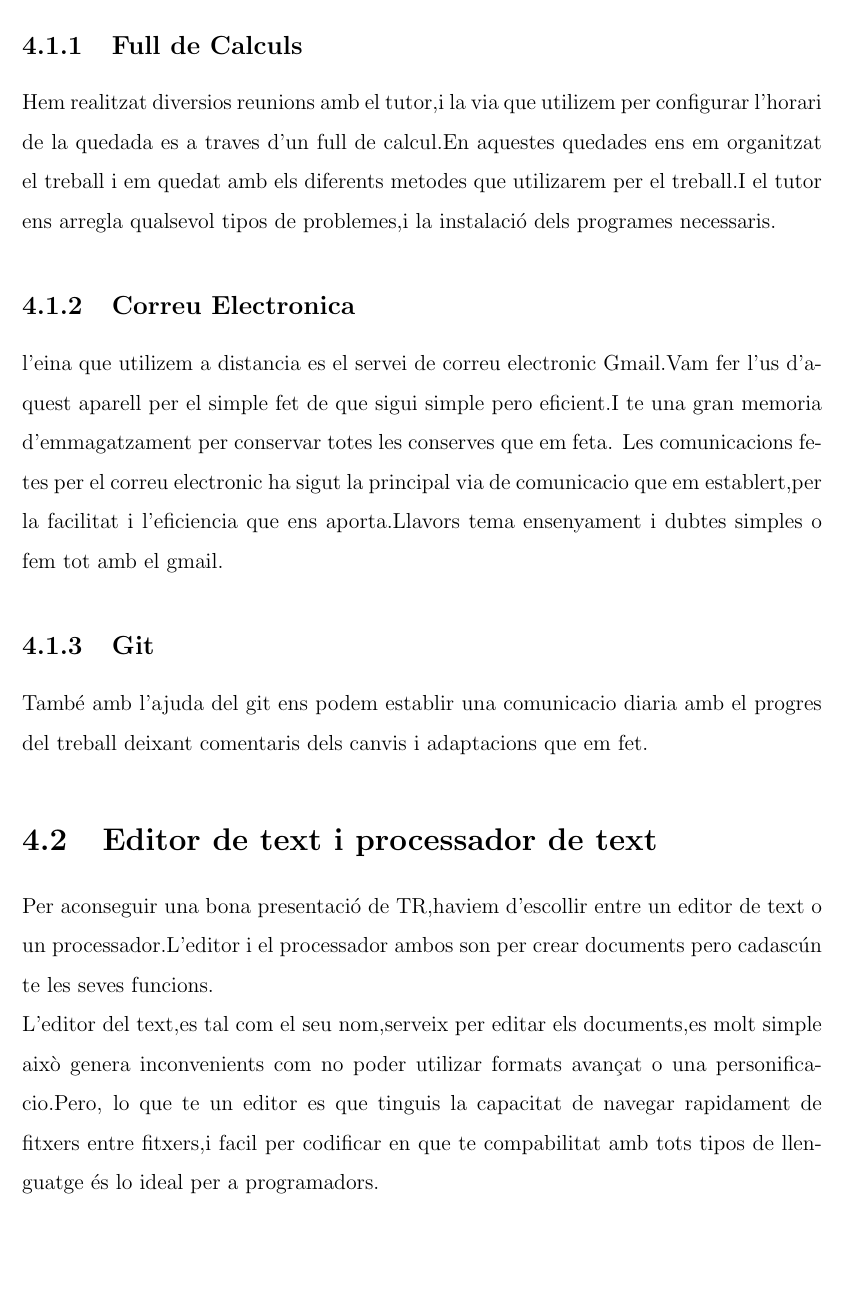
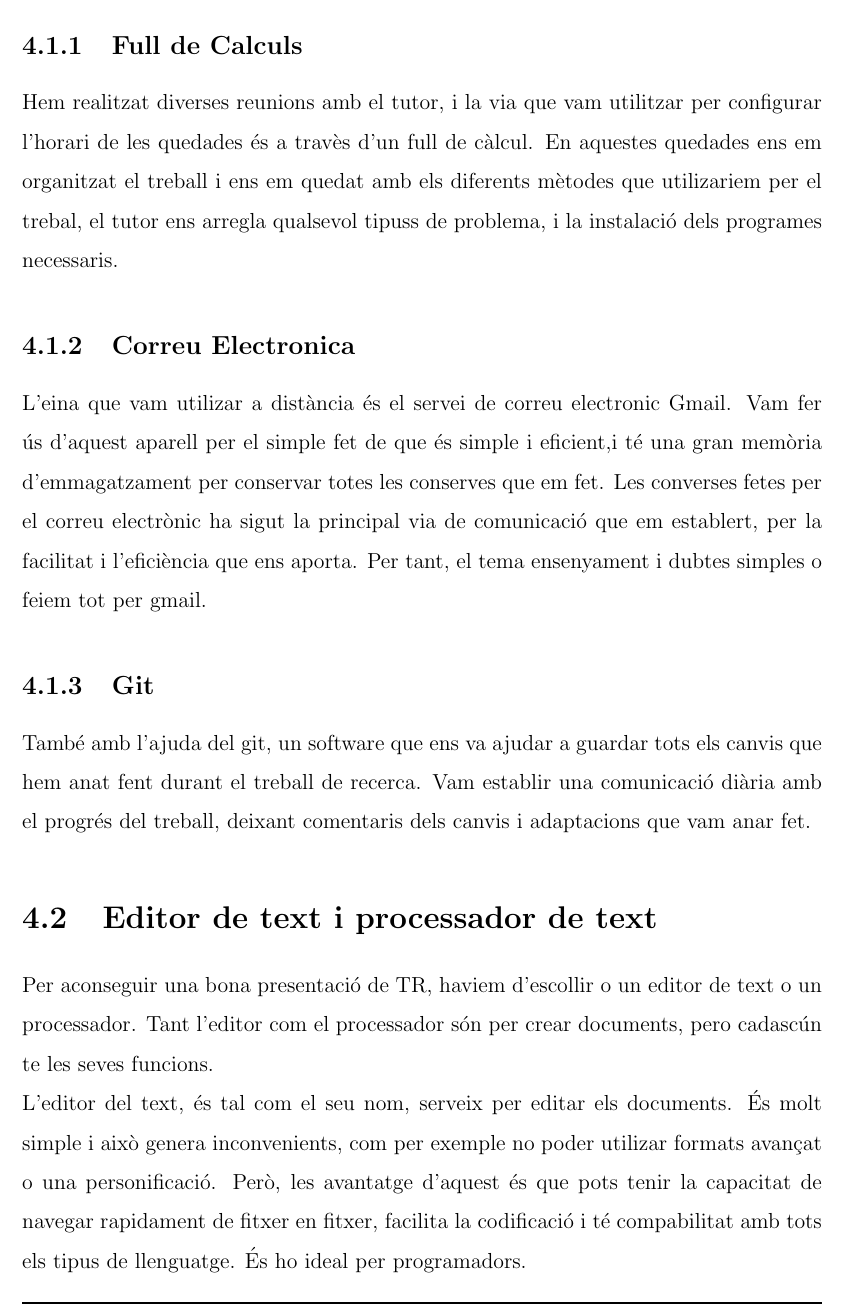
Before and after one commit to Rui564/TR-RJ-2025, a LaTeX book (memoria_RJ/memoriaRJ.tex, which reads memoria_RJ/capitols/metodologia/metodologia.tex): part of page 14 of 33, cut so that both start at the same text, the shorter picture padded with empty space. Compiled offline with pdfLaTeX.

Commit message:
He citat algunes coses i he corregit faltes

```diff
--- a/memoria_RJ/capitols/metodologia/metodologia.tex
+++ b/memoria_RJ/capitols/metodologia/metodologia.tex
@@ -13,18 +13,18 @@ Com que som dos persones fent el treball amb un tutor,llavors és fonamental ten
 D'aquí cap avall explicarem les diferents maneres de comunicació utilizades en l'elaboracio d'aquest treball:\\
 \subsection{Full de Calculs}
-Hem realitzat diversios reunions amb el tutor,i la via que utilizem per configurar l'horari de la quedada es a traves d'un full de calcul.En aquestes quedades ens em  organitzat el treball i em quedat amb els diferents metodes que utilizarem per el treball.I el tutor ens arregla qualsevol tipos de problemes,i la instalació dels programes necessaris.
+Hem realitzat diverses reunions amb el tutor, i la via que vam utilitzar per configurar l'horari de les quedades és a travès d'un full de càlcul. En aquestes quedades ens em organitzat el treball i ens em quedat amb els diferents mètodes que utilizariem per el trebal, el tutor ens arregla qualsevol tipuss de problema, i la instalació dels programes necessaris.
 \subsection{Correu Electronica}
-l'eina que utilizem a distancia es el servei de correu electronic Gmail.Vam fer l'us d'aquest aparell per el simple fet de que sigui simple pero eficient.I te una gran memoria d'emmagatzament per conservar totes les conserves que em feta.
-Les comunicacions fetes per el correu electronic ha sigut la principal via de comunicacio que em establert,per la facilitat i l'eficiencia que ens aporta.Llavors tema ensenyament i dubtes simples o fem tot amb el gmail.
+L'eina que vam utilizar a distància és el servei de correu electronic Gmail. Vam fer ús d'aquest aparell per el simple fet de que és simple i eficient,i té una gran memòria d'emmagatzament per conservar totes les conserves que em fet.
+Les converses fetes per el correu electrònic ha sigut la principal via de comunicació que em establert, per la facilitat i l'eficiència que ens aporta. Per tant, el tema ensenyament i dubtes simples o feiem tot per gmail.
 
 \subsection{Git}
-També amb l'ajuda del git ens podem establir una comunicacio diaria amb el progres del treball deixant comentaris dels canvis i adaptacions que em fet.
+També amb l'ajuda del git, un software que ens va ajudar a guardar tots els canvis que hem anat fent durant el treball de recerca. Vam  establir una comunicació diària amb el progrés del treball, deixant comentaris dels canvis i adaptacions que vam anar fet.
 
 
 \section{Editor de text i processador de text}\label{4.2}
-Per aconseguir una bona presentació de TR,haviem d'escollir entre un editor de text o un processador.L'editor i el processador ambos son per crear documents pero cadascún te les seves funcions.\\
-L'editor del text,es tal com el seu nom,serveix per editar els documents,es molt simple això genera inconvenients com no poder utilizar formats avançat o una personificacio.Pero, lo que te un editor es que tinguis la capacitat de navegar rapidament de fitxers entre fitxers,i facil per codificar en que te compabilitat amb tots tipos de llenguatge és lo ideal per a programadors.\\
-Un processador de text,ja son tipos de programes més elaborades,més complexos.Sent programes amb tanta complexibilitat et dona l'àcces de utilizar formats avançat, utilitzat per a documents professionals com curriculum,llibres i d'altres més,també donen tot tipos d'opcions col·laboratives com disseny d epagina,correció grafica i molt més.
+Per aconseguir una bona presentació de TR, haviem d'escollir o un editor de text o un processador. Tant l'editor com el processador són per crear documents, pero cadascún te les seves funcions.\\
+L'editor del text, és tal com el seu nom, serveix per editar els documents. És molt simple i això genera inconvenients, com per exemple no poder utilizar formats avançat o una personificació. Però, les avantatge d'aquest és que pots tenir la capacitat de navegar rapidament de fitxer en fitxer, facilita la codificació i té compabilitat amb tots els tipus de llenguatge. És ho ideal per programadors.\\
+Un processador de text són tipus de programes més elaborats i més complexos. Com que són programes amb tanta complexibilitat, et dona l'àcces d'utilizar formats avançat, utilitzat per a documents professionals com curriculums, llibres i d'altres més, també et donen tot tipus d'opcions col·laboratives com disseny de pàgina, correció gràfica i molt més.
 
 \section{Entorn col·laboratiu}\label{4.3}
 \section{Llenguatge de programació}\label{4.4}
```
Also changed, not shown: memoria_RJ/capitols/recercaPrevia/recercaPrevia.tex (+1 -1 lines), memoria_RJ/capitols/metodologia/metodologia.tex (4 more changed lines).
